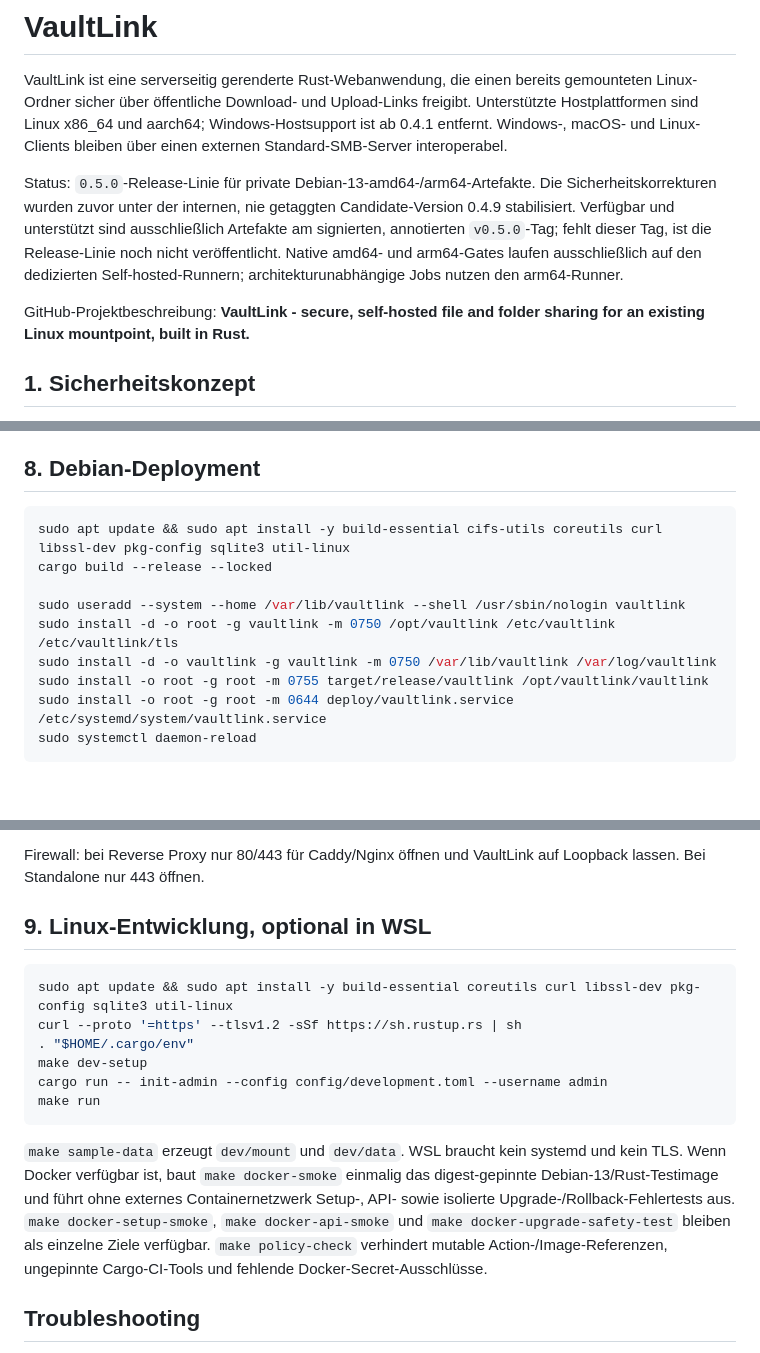
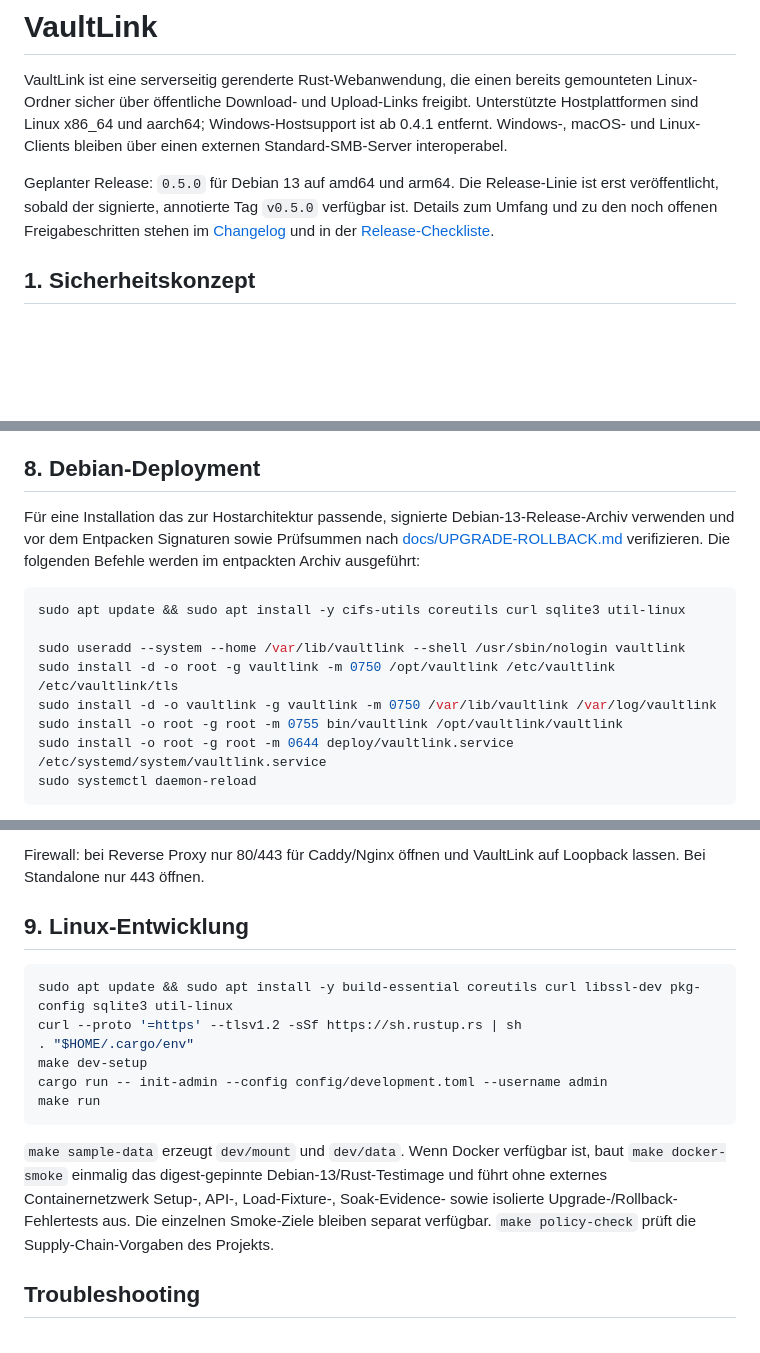
Before and after one commit to alexhaberl/VaultLink, a Markdown page: README.md, 3 parts joined by grey strips. GitHub-like rendering; blank space fills up the shorter version.

Commit message:
Clean up README for 0.5.0 release

````diff
--- a/README.md
+++ b/README.md
@@ -2,9 +2,7 @@
 
 VaultLink ist eine serverseitig gerenderte Rust-Webanwendung, die einen bereits gemounteten Linux-Ordner sicher über öffentliche Download- und Upload-Links freigibt. Unterstützte Hostplattformen sind Linux x86_64 und aarch64; Windows-Hostsupport ist ab 0.4.1 entfernt. Windows-, macOS- und Linux-Clients bleiben über einen externen Standard-SMB-Server interoperabel.
 
-Status: `0.5.0`-Release-Linie für private Debian-13-amd64-/arm64-Artefakte. Die Sicherheitskorrekturen wurden zuvor unter der internen, nie getaggten Candidate-Version 0.4.9 stabilisiert. Verfügbar und unterstützt sind ausschließlich Artefakte am signierten, annotierten `v0.5.0`-Tag; fehlt dieser Tag, ist die Release-Linie noch nicht veröffentlicht. Native amd64- und arm64-Gates laufen ausschließlich auf den dedizierten Self-hosted-Runnern; architekturunabhängige Jobs nutzen den arm64-Runner.
-
-GitHub-Projektbeschreibung: **VaultLink - secure, self-hosted file and folder sharing for an existing Linux mountpoint, built in Rust.**
+Geplanter Release: `0.5.0` für Debian 13 auf amd64 und arm64. Die Release-Linie ist erst veröffentlicht, sobald der signierte, annotierte Tag `v0.5.0` verfügbar ist. Details zum Umfang und zu den noch offenen Freigabeschritten stehen im [Changelog](CHANGELOG.md) und in der [Release-Checkliste](docs/RELEASE-CHECKLIST.md).
 
 ## 1. Sicherheitskonzept
 
@@ -309,14 +307,15 @@ Erst mit `letsencrypt_staging = true` und `hsts_enabled = false` testen. Staging
 
 ## 8. Debian-Deployment
 
+Für eine Installation das zur Hostarchitektur passende, signierte Debian-13-Release-Archiv verwenden und vor dem Entpacken Signaturen sowie Prüfsummen nach [docs/UPGRADE-ROLLBACK.md](docs/UPGRADE-ROLLBACK.md) verifizieren. Die folgenden Befehle werden im entpackten Archiv ausgeführt:
+
 ```sh
-sudo apt update && sudo apt install -y build-essential cifs-utils coreutils curl libssl-dev pkg-config sqlite3 util-linux
-cargo build --release --locked
+sudo apt update && sudo apt install -y cifs-utils coreutils curl sqlite3 util-linux
 
 sudo useradd --system --home /var/lib/vaultlink --shell /usr/sbin/nologin vaultlink
 sudo install -d -o root -g vaultlink -m 0750 /opt/vaultlink /etc/vaultlink /etc/vaultlink/tls
 sudo install -d -o vaultlink -g vaultlink -m 0750 /var/lib/vaultlink /var/log/vaultlink
-sudo install -o root -g root -m 0755 target/release/vaultlink /opt/vaultlink/vaultlink
+sudo install -o root -g root -m 0755 bin/vaultlink /opt/vaultlink/vaultlink
 sudo install -o root -g root -m 0644 deploy/vaultlink.service /etc/systemd/system/vaultlink.service
 sudo systemctl daemon-reload
 ```
@@ -414,7 +413,7 @@ Ein stillgelegter Admin bleibt auch nach der Credential-Wiederherstellung stillg
 
 Firewall: bei Reverse Proxy nur 80/443 für Caddy/Nginx öffnen und VaultLink auf Loopback lassen. Bei Standalone nur 443 öffnen.
 
-## 9. Linux-Entwicklung, optional in WSL
+## 9. Linux-Entwicklung
 
 ```sh
 sudo apt update && sudo apt install -y build-essential coreutils curl libssl-dev pkg-config sqlite3 util-linux
@@ -425,7 +424,7 @@ cargo run -- init-admin --config config/development.toml --username admin
 make run
 ```
 
-`make sample-data` erzeugt `dev/mount` und `dev/data`. WSL braucht kein systemd und kein TLS. Wenn Docker verfügbar ist, baut `make docker-smoke` einmalig das digest-gepinnte Debian-13/Rust-Testimage und führt ohne externes Containernetzwerk Setup-, API- sowie isolierte Upgrade-/Rollback-Fehlertests aus. `make docker-setup-smoke`, `make docker-api-smoke` und `make docker-upgrade-safety-test` bleiben als einzelne Ziele verfügbar. `make policy-check` verhindert mutable Action-/Image-Referenzen, ungepinnte Cargo-CI-Tools und fehlende Docker-Secret-Ausschlüsse.
+`make sample-data` erzeugt `dev/mount` und `dev/data`. Wenn Docker verfügbar ist, baut `make docker-smoke` einmalig das digest-gepinnte Debian-13/Rust-Testimage und führt ohne externes Containernetzwerk Setup-, API-, Load-Fixture-, Soak-Evidence- sowie isolierte Upgrade-/Rollback-Fehlertests aus. Die einzelnen Smoke-Ziele bleiben separat verfügbar. `make policy-check` prüft die Supply-Chain-Vorgaben des Projekts.
 
 ## Troubleshooting
 
````
